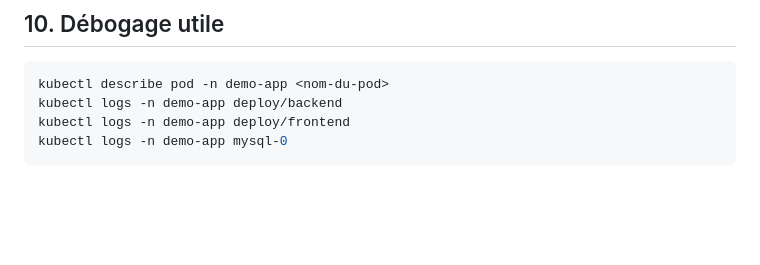
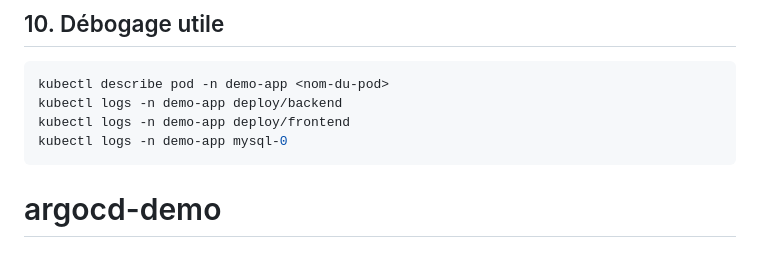
Before and after one commit to Adam-projet/Projet-k8s, a Markdown page: README.md, the part around the change. GitHub-like rendering; blank space fills up the shorter version.

````diff
--- a/README.md
+++ b/README.md
@@ -163,3 +163,4 @@ kubectl logs -n demo-app deploy/backend
 kubectl logs -n demo-app deploy/frontend
 kubectl logs -n demo-app mysql-0
 ```
+# argocd-demo
````
